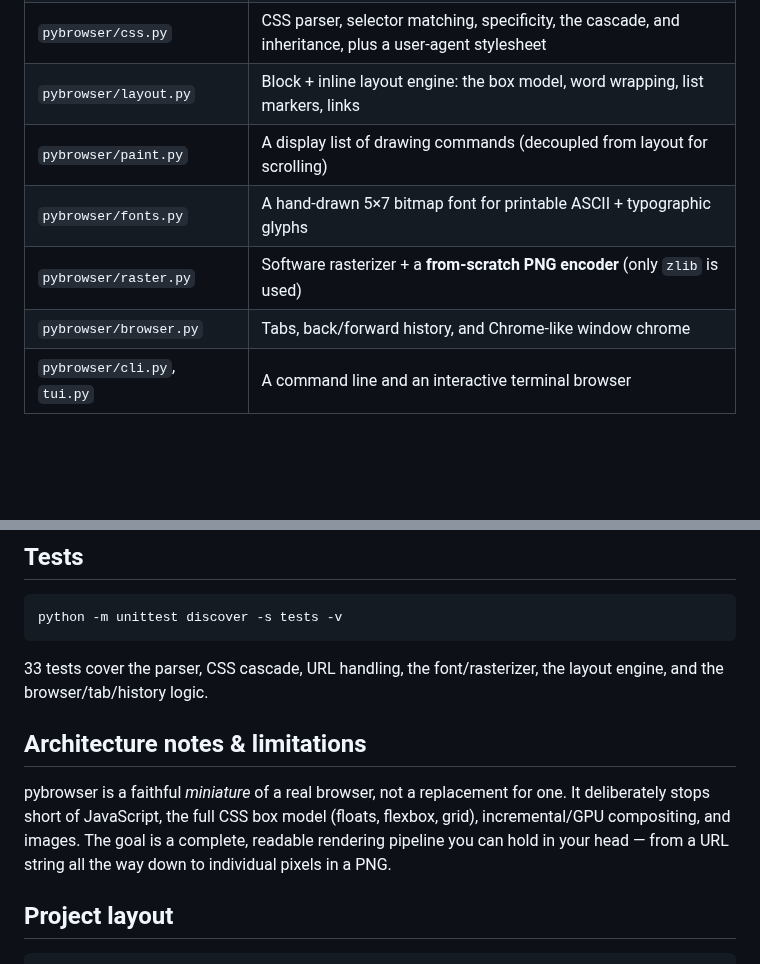
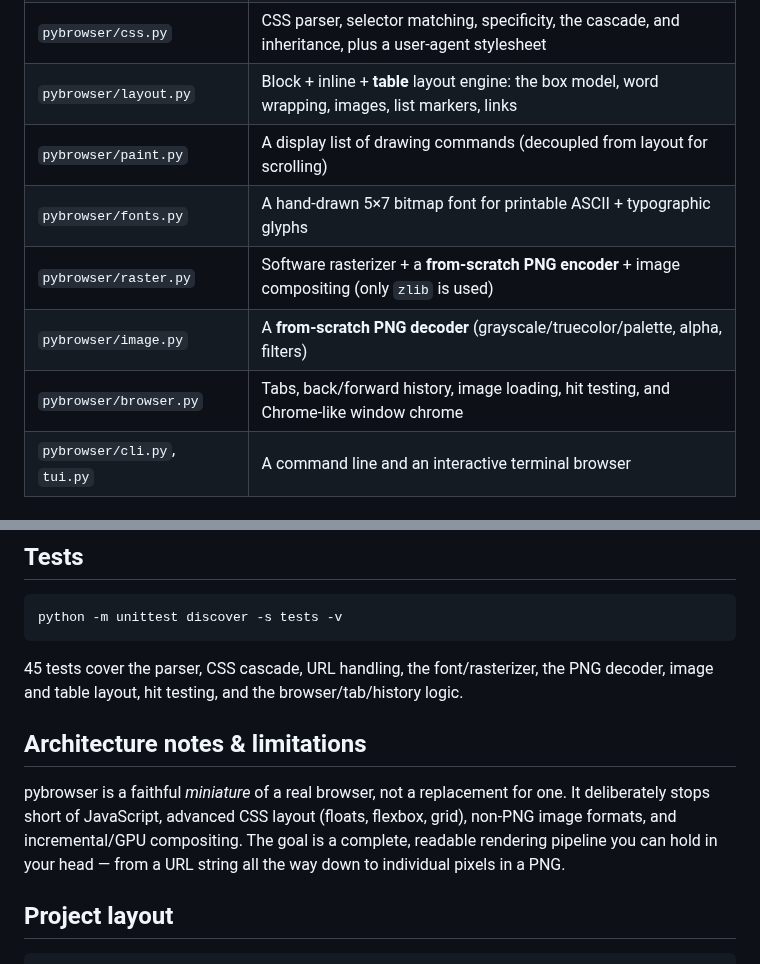
Before and after one commit to peta-skr/claude_test3, a Markdown page: README.md, 2 parts joined by grey strips. GitHub-like rendering; blank space fills up the shorter version.

````diff
--- a/README.md
+++ b/README.md
@@ -31,11 +35,12 @@ Each stage is a small, self-contained module:
 | `pybrowser/url.py` | Network stack over raw `socket` + `ssl`: `http`, `https` (with `CONNECT`-proxy support), `file`, `data`, `about`; redirects, gzip, chunked transfer |
 | `pybrowser/html_parser.py` | Forgiving HTML tokenizer + DOM tree builder (implicit tags, void elements, entities) |
 | `pybrowser/css.py` | CSS parser, selector matching, specificity, the cascade, and inheritance, plus a user-agent stylesheet |
-| `pybrowser/layout.py` | Block + inline layout engine: the box model, word wrapping, list markers, links |
+| `pybrowser/layout.py` | Block + inline + **table** layout engine: the box model, word wrapping, images, list markers, links |
 | `pybrowser/paint.py` | A display list of drawing commands (decoupled from layout for scrolling) |
 | `pybrowser/fonts.py` | A hand-drawn 5×7 bitmap font for printable ASCII + typographic glyphs |
-| `pybrowser/raster.py` | Software rasterizer + a **from-scratch PNG encoder** (only `zlib` is used) |
-| `pybrowser/browser.py` | Tabs, back/forward history, and Chrome-like window chrome |
+| `pybrowser/raster.py` | Software rasterizer + a **from-scratch PNG encoder** + image compositing (only `zlib` is used) |
+| `pybrowser/image.py` | A **from-scratch PNG decoder** (grayscale/truecolor/palette, alpha, filters) |
+| `pybrowser/browser.py` | Tabs, back/forward history, image loading, hit testing, and Chrome-like window chrome |
 | `pybrowser/cli.py`, `tui.py` | A command line and an interactive terminal browser |
 
 ## Requirements
@@ -145,16 +157,17 @@ but pybrowser itself.
 python -m unittest discover -s tests -v
 ```
 
-33 tests cover the parser, CSS cascade, URL handling, the font/rasterizer,
-the layout engine, and the browser/tab/history logic.
+45 tests cover the parser, CSS cascade, URL handling, the font/rasterizer,
+the PNG decoder, image and table layout, hit testing, and the
+browser/tab/history logic.
 
 ## Architecture notes & limitations
 
 pybrowser is a faithful *miniature* of a real browser, not a replacement for
-one. It deliberately stops short of JavaScript, the full CSS box model
-(floats, flexbox, grid), incremental/GPU compositing, and images. The goal is
-a complete, readable rendering pipeline you can hold in your head — from a URL
-string all the way down to individual pixels in a PNG.
+one. It deliberately stops short of JavaScript, advanced CSS layout (floats,
+flexbox, grid), non-PNG image formats, and incremental/GPU compositing. The
+goal is a complete, readable rendering pipeline you can hold in your head —
+from a URL string all the way down to individual pixels in a PNG.
 
 ## Project layout
 
````
Also changed, not shown: other parts of README.md (+16 -5 lines), docs/screenshot-features.png (added), 10 other files.
